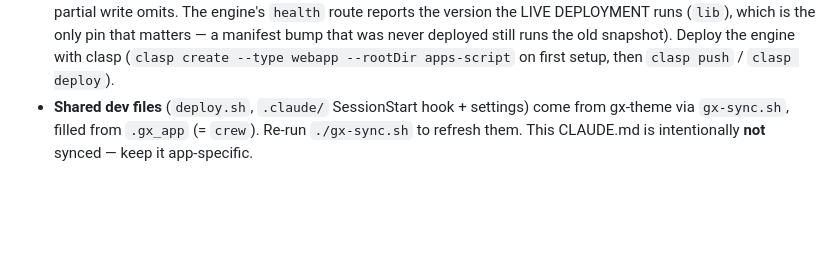
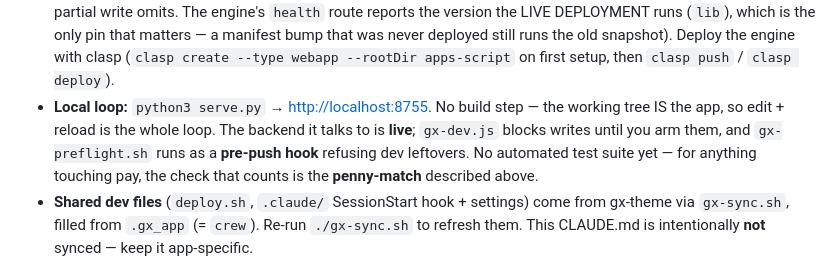
Before and after one commit to greencrosscanna/greencross-crew, a Markdown page: CLAUDE.md, the part around the change. GitHub-like rendering; blank space fills up the shorter version.

Commit message:
CLAUDE.md said what the app is, but not how to run it
Every spoke's CLAUDE.md opened with the shared-brain orientation and went
straight to integration status, so a session could read the whole file and
still not know the dev-server command, where the version number is read from,
or whether the repo has tests at all. That is the first thing anyone needs and
it was the one thing missing.

Adds a compact stack block per repo: frontend/backend layout, where the version
comes from, the run command and port, the ship loop, and whether an automated
test suite exists (mostly: no). Leaves the hard-won integration prose alone —
it was already the best documentation in the suite.

```diff
--- a/CLAUDE.md
+++ b/CLAUDE.md
@@ -51,6 +51,10 @@ the current Leaderboard incentive output for a full pay period.
   still runs the old snapshot).
   Deploy the engine with clasp (`clasp create --type webapp --rootDir apps-script` on first setup, then
   `clasp push` / `clasp deploy`).
+- **Local loop:** `python3 serve.py` → <http://localhost:8755>. No build step — the working tree IS the
+  app, so edit + reload is the whole loop. The backend it talks to is **live**; `gx-dev.js` blocks writes
+  until you arm them, and `gx-preflight.sh` runs as a **pre-push hook** refusing dev leftovers. No automated
+  test suite yet — for anything touching pay, the check that counts is the **penny-match** described above.
 - **Shared dev files** (`deploy.sh`, `.claude/` SessionStart hook + settings) come from gx-theme via
   `gx-sync.sh`, filled from `.gx_app` (= `crew`). Re-run `./gx-sync.sh` to refresh them. This CLAUDE.md is
   intentionally **not** synced — keep it app-specific.
```
